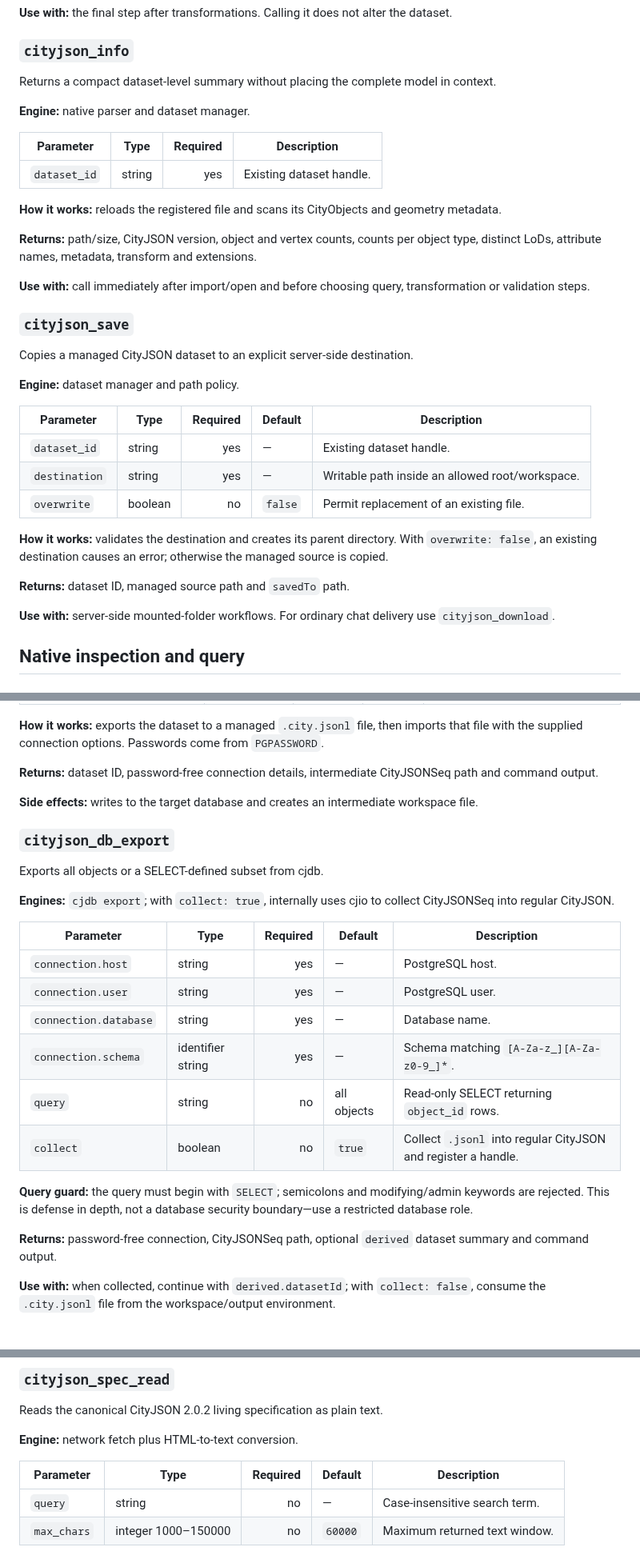
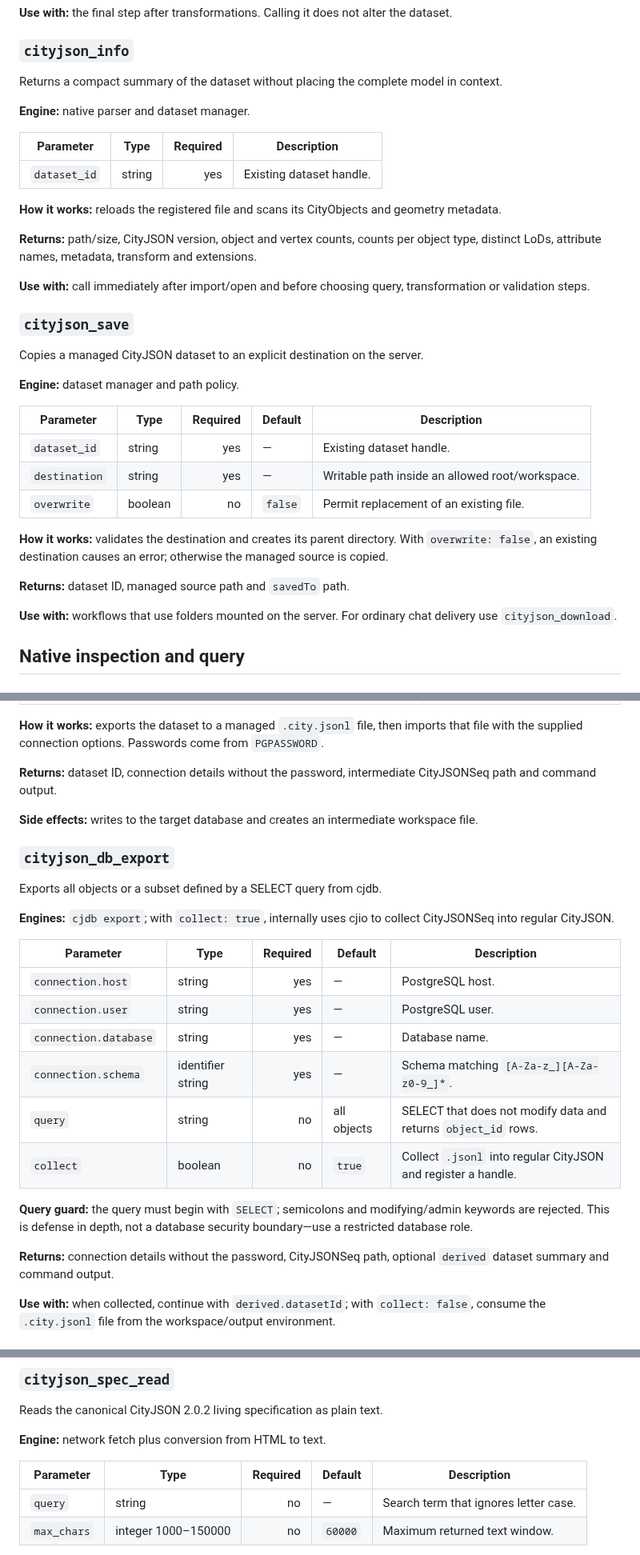
Before and after one commit to Yarroudh/cityjson-mcp, a Markdown page: docs/CityJSON-MCP-Tools.md, 3 parts joined by grey strips. Shown at 80% size. GitHub-like rendering.

```diff
--- a/docs/CityJSON-MCP-Tools.md
+++ b/docs/CityJSON-MCP-Tools.md
@@ -195,7 +195,7 @@ Prepares a managed CityJSON dataset for delivery to the client.
 
 ### `cityjson_info`
 
-Returns a compact dataset-level summary without placing the complete model in context.
+Returns a compact summary of the dataset without placing the complete model in context.
 
 **Engine:** native parser and dataset manager.
 
@@ -211,7 +211,7 @@ Returns a compact dataset-level summary without placing the complete model in co
 
 ### `cityjson_save`
 
-Copies a managed CityJSON dataset to an explicit server-side destination.
+Copies a managed CityJSON dataset to an explicit destination on the server.
 
 **Engine:** dataset manager and path policy.
 
@@ -225,7 +225,7 @@ Copies a managed CityJSON dataset to an explicit server-side destination.
 
 **Returns:** dataset ID, managed source path and `savedTo` path.
 
-**Use with:** server-side mounted-folder workflows. For ordinary chat delivery use `cityjson_download`.
+**Use with:** workflows that use folders mounted on the server. For ordinary chat delivery use `cityjson_download`.
 
 ## Native inspection and query
 
@@ -594,13 +594,13 @@ Imports a managed dataset into PostgreSQL/PostGIS through cjdb.
 
 **How it works:** exports the dataset to a managed `.city.jsonl` file, then imports that file with the supplied connection options. Passwords come from `PGPASSWORD`.
 
-**Returns:** dataset ID, password-free connection details, intermediate CityJSONSeq path and command output.
+**Returns:** dataset ID, connection details without the password, intermediate CityJSONSeq path and command output.
 
 **Side effects:** writes to the target database and creates an intermediate workspace file.
 
 ### `cityjson_db_export`
 
-Exports all objects or a SELECT-defined subset from cjdb.
+Exports all objects or a subset defined by a SELECT query from cjdb.
 
 **Engines:** `cjdb export`; with `collect: true`, internally uses cjio to collect CityJSONSeq into regular CityJSON.
 
@@ -610,12 +610,12 @@ Exports all objects or a SELECT-defined subset from cjdb.
 | `connection.user` | string | yes | — | PostgreSQL user. |
 | `connection.database` | string | yes | — | Database name. |
 | `connection.schema` | identifier string | yes | — | Schema matching `[A-Za-z_][A-Za-z0-9_]*`. |
-| `query` | string | no | all objects | Read-only SELECT returning `object_id` rows. |
+| `query` | string | no | all objects | SELECT that does not modify data and returns `object_id` rows. |
 | `collect` | boolean | no | `true` | Collect `.jsonl` into regular CityJSON and register a handle. |
 
 **Query guard:** the query must begin with `SELECT`; semicolons and modifying/admin keywords are rejected. This is defense in depth, not a database security boundary—use a restricted database role.
 
-**Returns:** password-free connection, CityJSONSeq path, optional `derived` dataset summary and command output.
+**Returns:** connection details without the password, CityJSONSeq path, optional `derived` dataset summary and command output.
 
 **Use with:** when collected, continue with `derived.datasetId`; with `collect: false`, consume the `.city.jsonl` file from the workspace/output environment.
 
@@ -637,11 +637,11 @@ Returns the bundled CityJSON 2.0.2 reference index.
 
 Reads the canonical CityJSON 2.0.2 living specification as plain text.
 
-**Engine:** network fetch plus HTML-to-text conversion.
+**Engine:** network fetch plus conversion from HTML to text.
 
 | Parameter | Type | Required | Default | Description |
 |---|---|---:|---|---|
-| `query` | string | no | — | Case-insensitive search term. |
+| `query` | string | no | — | Search term that ignores letter case. |
 | `max_chars` | integer 1000–150000 | no | `60000` | Maximum returned text window. |
 
 **How it works:** fetches the canonical specification URL from the bundled index and strips scripts, styles and HTML tags. Without a query it returns the beginning; with a query it returns a centered context window or `found: false`.
```
Also changed, not shown: other parts of docs/CityJSON-MCP-Tools.md (+25 -25 lines).
